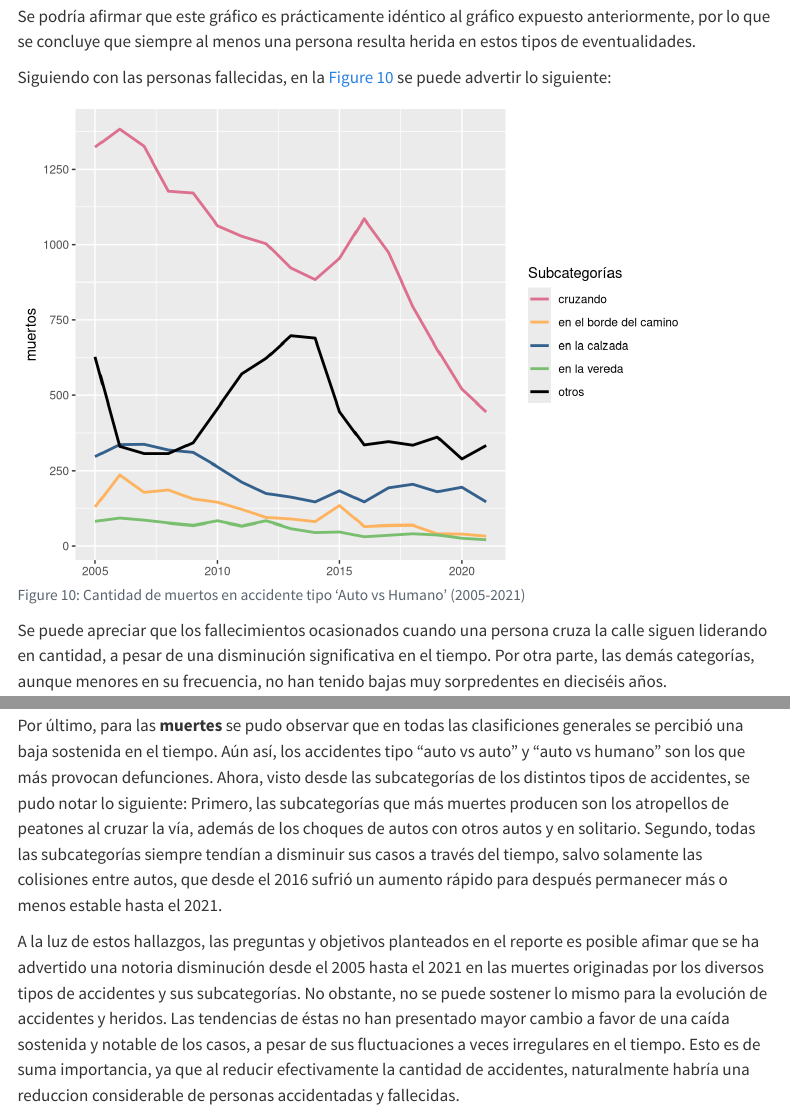
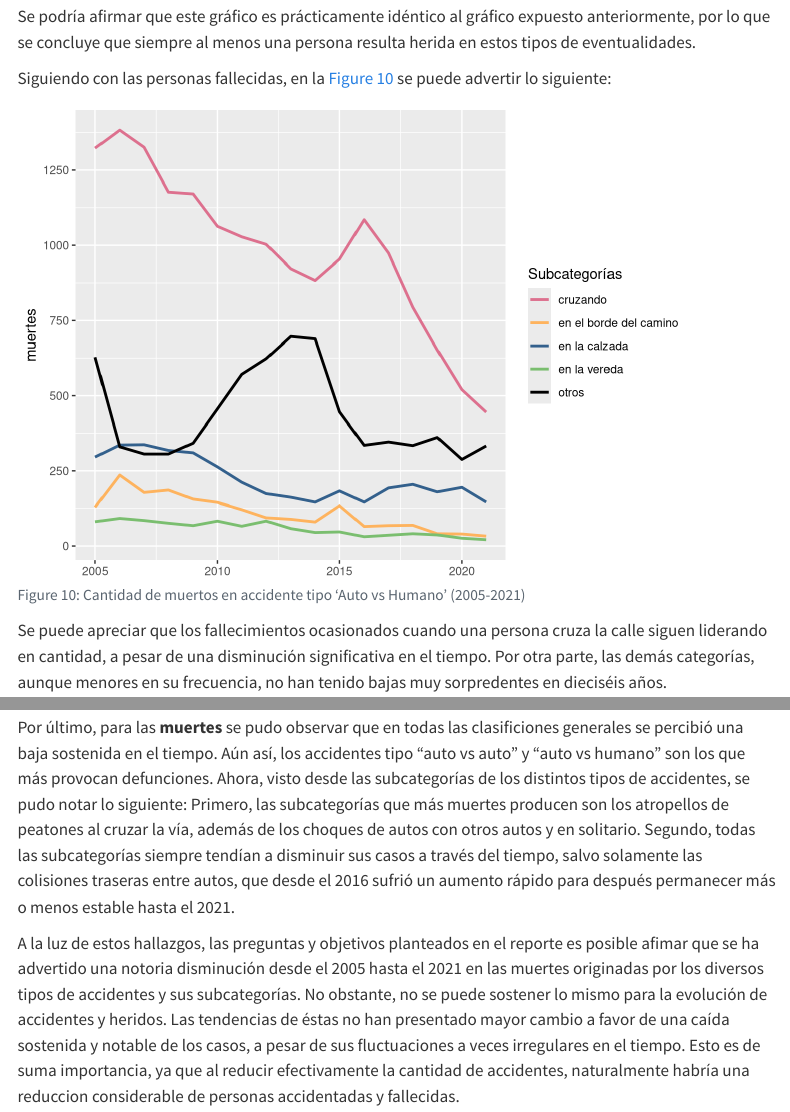
Before and after one commit to fernandaolavarria/Proyecto-let, a Quarto document (productos/Informe.qmd): the page in a window 1100 px wide, from 8290 px down before the commit and from 8360 px down after it, so that both start at the same text, and a second part further down, joined at a grey line. Rendered offline with R 4.5, knitr and Pandoc in place of Quarto, with nearby package versions; some code elsewhere in the file could not run offline; menus at the side of the page are left out.

Commit message:
Cambia una palabra de informe

```diff
--- a/productos/Informe.qmd
+++ b/productos/Informe.qmd
@@ -338,7 +338,7 @@ datos_anuales %>% filter(accidente_tipo_1 == "auto_humano") %>%
     "otros" = "otros"
   )) +
   labs(x = NULL,
-       y = "muertos",
+       y = "muertes",
        color = "Subcategorías") +
   scale_y_continuous(breaks=seq(0,2000,250))
 
@@ -439,7 +439,7 @@ Como se pudo ver a lo largo del análisis de este reporte, se pudieron distingui
 
 Primeramente, para los **accidentes** y **heridos**, en ambos casos se obtuvieron las mismas tendencias, con la única diferencia de que la cantidad en "heridos" fue mayor. En cuanto a estas tendencias se puede decir lo siguiente: dentro de los accidentes principales, los que lideraron en cantidad y con una gran diferencia respecto de otras clasificaciones fueron los accidentes de "auto vs auto". Dentro de las distintas subcategorías, los que encabezaron la lista fueron los choques entre vehículos , los atropellos de gente cuando cruzan la calle y los choques en solitario de un automóvil. Otro rasgo importante a mencionar es que no se apreció un descenso significativo en casi ningún caso, independiente de si fue visto desde una clasificación general o más particular según subcategoría. La única excepción a lo mencionado anteriormente fueron los accidentes provocados cuando una persona es atropellada al cruzar la calle. No obstante, aún así seguía liderando en números con una gran diferencia respecto de las demás subcategorías del grupo en que se encontraba.
 
-Por último, para las **muertes** se pudo observar que en todas las clasificiones generales se percibió una baja sostenida en el tiempo. Aún así, los accidentes tipo "auto vs auto" y "auto vs humano" son los que más provocan defunciones. Ahora, visto desde las subcategorías de los distintos tipos de accidentes, se pudo notar lo siguiente: Primero, las subcategorías que más muertes producen son los atropellos de peatones al cruzar la vía, además de los choques de autos con otros autos y en solitario. Segundo, todas las subcategorías siempre tendían a disminuir sus casos a través del tiempo, salvo solamente las colisiones entre autos, que desde el 2016 sufrió un aumento rápido para después permanecer más o menos estable hasta el 2021.
+Por último, para las **muertes** se pudo observar que en todas las clasificiones generales se percibió una baja sostenida en el tiempo. Aún así, los accidentes tipo "auto vs auto" y "auto vs humano" son los que más provocan defunciones. Ahora, visto desde las subcategorías de los distintos tipos de accidentes, se pudo notar lo siguiente: Primero, las subcategorías que más muertes producen son los atropellos de peatones al cruzar la vía, además de los choques de autos con otros autos y en solitario. Segundo, todas las subcategorías siempre tendían a disminuir sus casos a través del tiempo, salvo solamente las colisiones traseras entre autos, que desde el 2016 sufrió un aumento rápido para después permanecer más o menos estable hasta el 2021.
 
 A la luz de estos hallazgos, las preguntas y objetivos planteados en el reporte es posible afimar que se ha advertido una notoria disminución desde el 2005 hasta el 2021 en las muertes originadas por los diversos tipos de accidentes y sus subcategorías. No obstante, no se puede sostener lo mismo para la evolución de accidentes y heridos. Las tendencias de éstas no han presentado mayor cambio a favor de una caída sostenida y notable de los casos, a pesar de sus fluctuaciones a veces irregulares en el tiempo. Esto es de suma importancia, ya que al reducir efectivamente la cantidad de accidentes, naturalmente habría una reduccion considerable de personas accidentadas y fallecidas.
 
```
Also changed, not shown: productos/Informe.html, productos/Informe.qmd (4 more changed lines).
